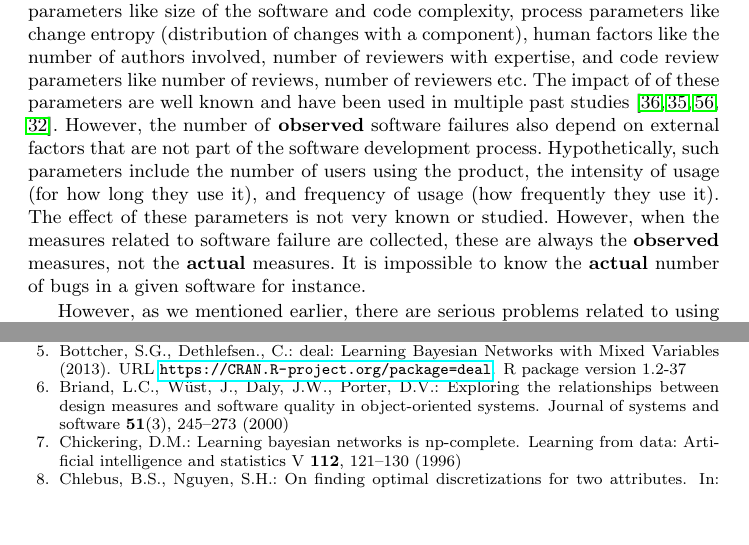
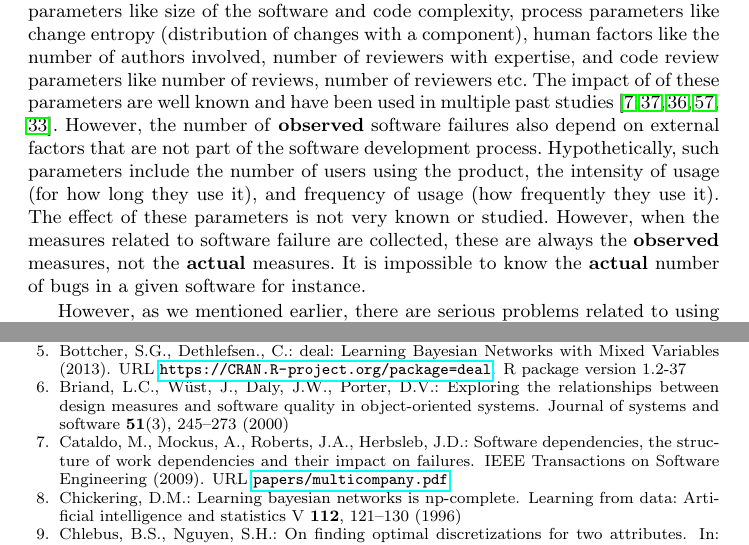
Before and after one commit to tapjdey/EMSE-paper--mobile-quality, a LaTeX paper (rev1.tex): two parts of pages 5 and 37 of 43, joined at a grey line, cut so that both start at the same text, the shorter picture padded with empty space. Compiled offline with pdfLaTeX.

Commit message:
minor fixes

```diff
--- a/rev1.tex
+++ b/rev1.tex
@@ -266,7 +266,7 @@ In section~\ref{s:method}, we provide a overview of the methodology we used in t
 \section{Motivation}\label{s:motiv}
 
 We hypothesize that the observed number of software failures, measured by the number of defects, crashes, and/or issues reported against it, depend on a number of internal as well as external factors. Mathematically,
-$ OSF = f(v_i, v_e) $, where OSF = observed software faults, $f(.)$ is some function, $v_i$ is a set of internal factors, and $v_e$ is a set of external factors. The internal factors represent the set of factors that are artifacts of the software development process, and includes product parameters like size of the software and code complexity, process parameters like change entropy (distribution of changes with a component), human factors like the number of authors involved, number of reviewers with expertise, and code review parameters like number of reviews, number of reviewers etc. The impact of of these parameters are well known and have been used in multiple past studies~\cite{mcintosh2015emse,mcintosh2014impact,rigby2013convergent,kononenko2015investigating}. However, the number of \textbf{observed} software failures also depend on external factors that are not part of the software development process. Hypothetically, such parameters include the number of users using the product, the intensity of usage (for how long they use it), and frequency of usage (how frequently they use it). The effect of these parameters is not very known or studied. However, when the measures related to software failure are collected, these are always the \textbf{observed} measures, not the \textbf{actual} measures. It is impossible to know the \textbf{actual} number of bugs in a given software for instance.
+$ OSF = f(v_i, v_e) $, where OSF = observed software faults, $f(.)$ is some function, $v_i$ is a set of internal factors, and $v_e$ is a set of external factors. The internal factors represent the set of factors that are artifacts of the software development process, and includes product parameters like size of the software and code complexity, process parameters like change entropy (distribution of changes with a component), human factors like the number of authors involved, number of reviewers with expertise, and code review parameters like number of reviews, number of reviewers etc. The impact of of these parameters are well known and have been used in multiple past studies~\cite{CMRH09,mcintosh2015emse,mcintosh2014impact,rigby2013convergent,kononenko2015investigating}. However, the number of \textbf{observed} software failures also depend on external factors that are not part of the software development process. Hypothetically, such parameters include the number of users using the product, the intensity of usage (for how long they use it), and frequency of usage (how frequently they use it). The effect of these parameters is not very known or studied. However, when the measures related to software failure are collected, these are always the \textbf{observed} measures, not the \textbf{actual} measures. It is impossible to know the \textbf{actual} number of bugs in a given software for instance.
 
 However, as we mentioned earlier, there are serious problems related to using the observed measures of failures for comparing the qualities of different softwares and releases, since the observed number of low defects/crashes could be a result of low usage, and not better quality. Therefore, to be able to compare the actual quality of different softwares/releases that is a function of only the internal factors, we need a measure that is free from the influence of external factors like usage, i.e. for such a quality measure Q, $Q = g(v_i)$, where $g(.)$ is some function.
 
```
